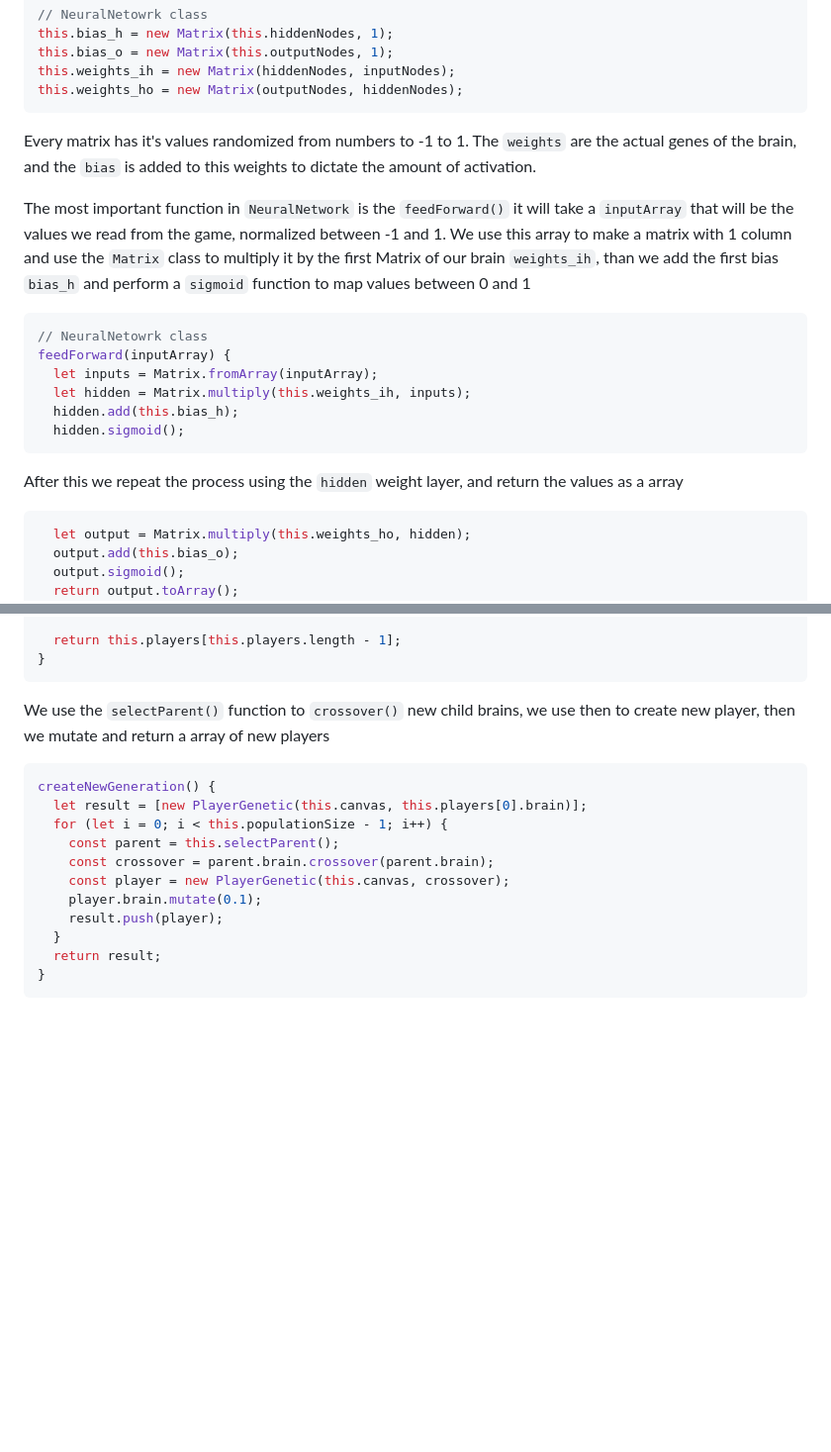
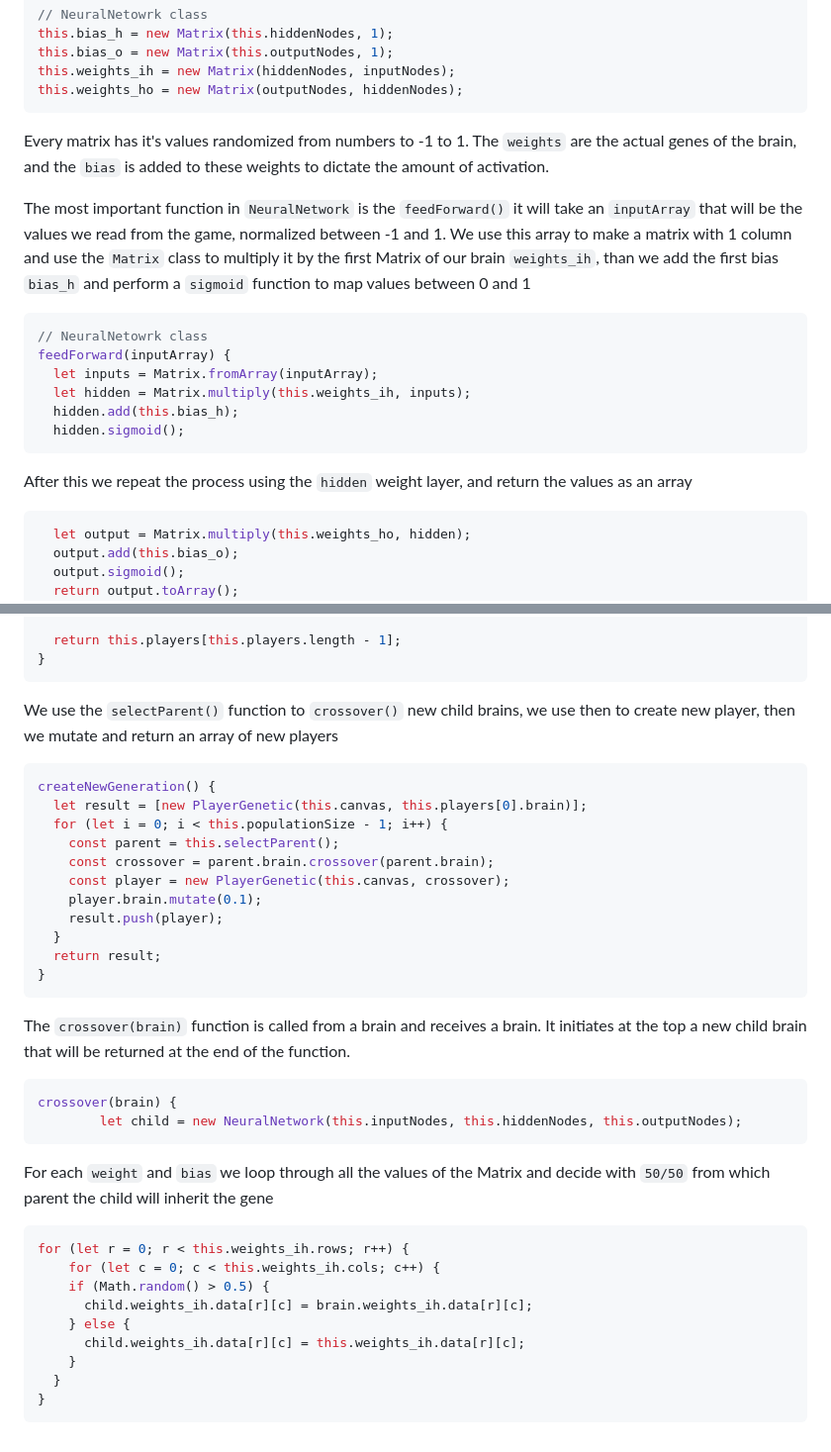
Before and after one commit to nathan-m2004/Flappy, a Markdown page: README.md, 2 parts joined by grey strips. Shown at 99% size. Drawn GitHub-style; blank space fills up the shorter version.

````diff
--- a/README.md
+++ b/README.md
@@ -14,9 +14,9 @@ this.bias_o = new Matrix(this.outputNodes, 1);
 this.weights_ih = new Matrix(hiddenNodes, inputNodes);
 this.weights_ho = new Matrix(outputNodes, hiddenNodes);
 ```
-Every matrix has it's values randomized from numbers to -1 to 1. The `weights` are the actual genes of the brain, and the `bias` is added to this weights to dictate the amount of activation.
+Every matrix has it's values randomized from numbers to -1 to 1. The `weights` are the actual genes of the brain, and the `bias` is added to these weights to dictate the amount of activation.
 
-The most important function in `NeuralNetwork` is the `feedForward()` it will take a `inputArray` that will be the values we read from the game, normalized between -1 and 1.
+The most important function in `NeuralNetwork` is the `feedForward()` it will take an `inputArray` that will be the values we read from the game, normalized between -1 and 1.
 We use this array to make a matrix with 1 column and use the `Matrix` class to multiply it by the first Matrix of our brain `weights_ih`, than we add the first bias `bias_h` and perform a `sigmoid` function to map values between 0 and 1
 
 ```javascript
@@ -28,7 +28,7 @@ feedForward(inputArray) {
   hidden.sigmoid();
 ```
 
-After this we repeat the process using the `hidden` weight layer, and return the values as a array
+After this we repeat the process using the `hidden` weight layer, and return the values as an array
 
 ```javascript
   let output = Matrix.multiply(this.weights_ho, hidden);
@@ -89,7 +89,7 @@ selectParent() {
   return this.players[this.players.length - 1];
 }
 ```
-We use the `selectParent()` function to `crossover()` new child brains, we use then to create new player, then we mutate and return a array of new players
+We use the `selectParent()` function to `crossover()` new child brains, we use then to create new player, then we mutate and return an array of new players
 ```javascript
 createNewGeneration() {
   let result = [new PlayerGenetic(this.canvas, this.players[0].brain)];
@@ -103,3 +103,20 @@ createNewGeneration() {
   return result;
 }
 ```
+The `crossover(brain)` function is called from a brain and receives a brain. It initiates at the top a new child brain that will be returned at the end of the function.
+```javascript
+crossover(brain) {
+        let child = new NeuralNetwork(this.inputNodes, this.hiddenNodes, this.outputNodes);
+```
+For each `weight` and `bias` we loop through all the values of the Matrix and decide with `50/50` from which parent the child will inherit the gene
+```javascript
+for (let r = 0; r < this.weights_ih.rows; r++) {
+    for (let c = 0; c < this.weights_ih.cols; c++) {
+    if (Math.random() > 0.5) {
+      child.weights_ih.data[r][c] = brain.weights_ih.data[r][c];
+    } else {
+      child.weights_ih.data[r][c] = this.weights_ih.data[r][c];
+    }
+  }
+}
+```
````
